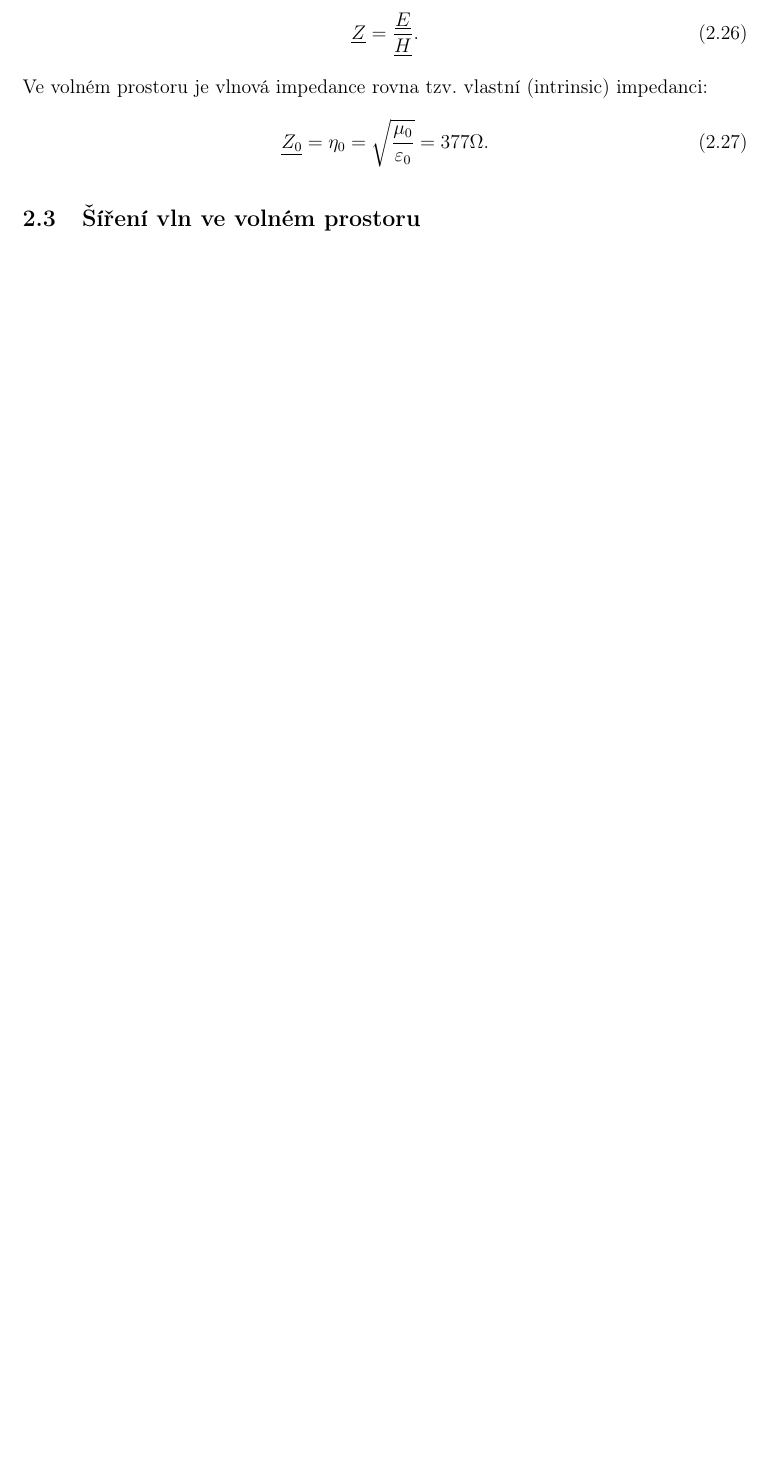
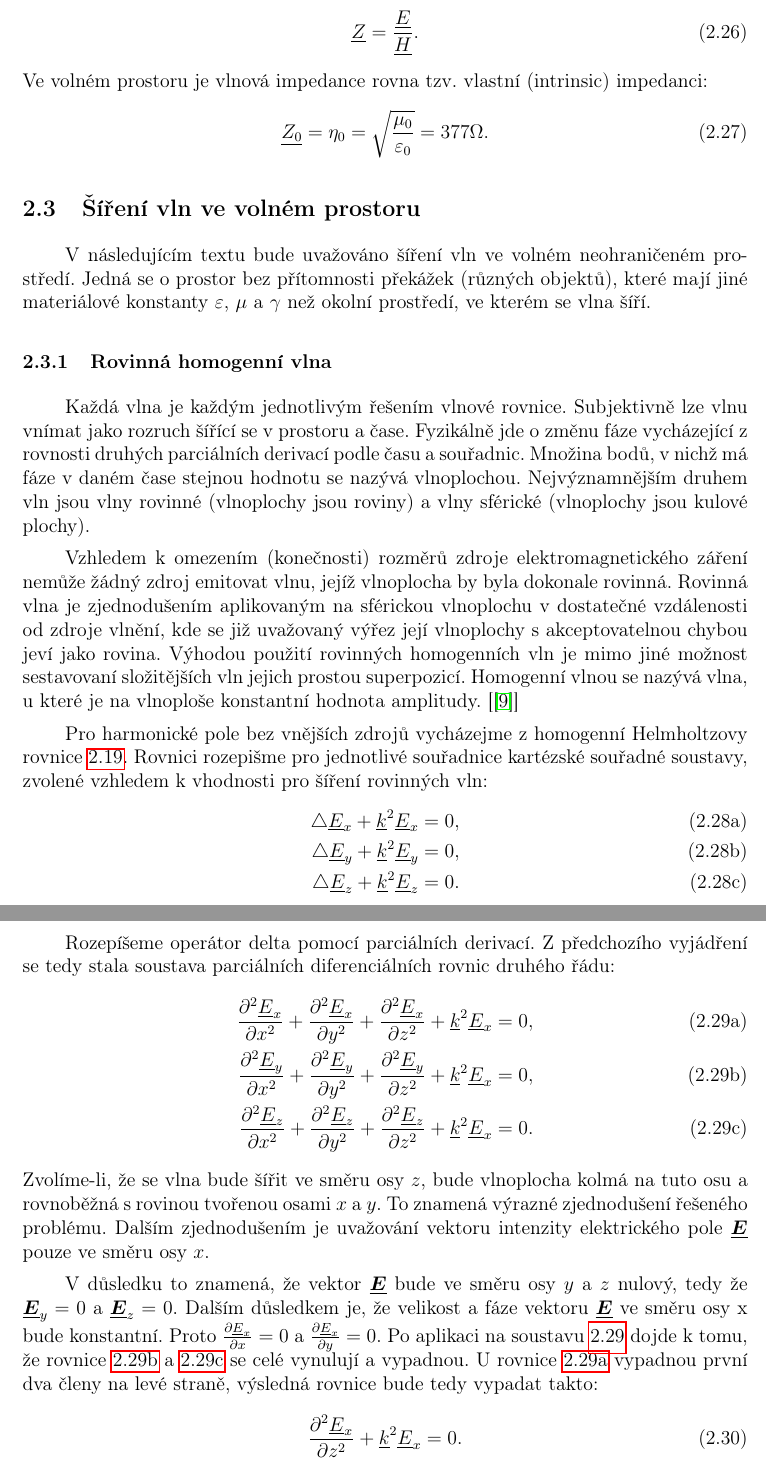
Before and after one commit to lukasbx/diplomka-hfagros, a LaTeX thesis (Diplomová práce - HF Modul pro Agros.tex): part of page 14 of 49 before the commit and two parts of pages 14 and 15 of 50 after it, the two joined at a grey line, cut so that both start at the same text, the shorter picture padded with empty space. Compiled offline with pdfLaTeX.

Commit message:
Přidáno šíření vln ve volném prostoru

```diff
--- a/Diplomová práce - HF Modul pro Agros.tex
+++ b/Diplomová práce - HF Modul pro Agros.tex
@@ -392,6 +392,46 @@ Ve volném prostoru je vlnová impedance rovna tzv. vlastní (intrinsic) impedan
 
 
 \subsection{Šíření vln ve volném prostoru}
+V následujícím textu bude uvažováno šíření vln ve volném neohraničeném prostředí. Jedná se o prostor bez přítomnosti překážek (různých objektů), které mají jiné materiálové konstanty $\varepsilon$, $\mu$ a $\gamma$ než okolní prostředí, ve kterém se vlna šíří.
+
+\subsubsection{Rovinná homogenní vlna}
+Každá vlna je každým jednotlivým řešením vlnové rovnice. Subjektivně lze vlnu vnímat jako rozruch šířící se v prostoru a čase. Fyzikálně jde o změnu fáze vycházející z rovnosti druhých parciálních derivací podle času a souřadnic. Množina bodů, v nichž má fáze v daném čase stejnou hodnotu se nazývá vlnoplochou. Nejvýznamnějším druhem vln jsou vlny rovinné (vlnoplochy jsou roviny) a vlny sférické (vlnoplochy jsou kulové plochy).
+
+Vzhledem k omezením (konečnosti) rozměrů zdroje elektromagnetického záření nemůže žádný zdroj emitovat vlnu, jejíž vlnoplocha by byla dokonale rovinná. Rovinná vlna je zjednodušením aplikovaným na sférickou vlnoplochu v dostatečné vzdálenosti od zdroje vlnění, kde se již uvažovaný výřez její vlnoplochy s akceptovatelnou chybou jeví jako rovina. Výhodou použití rovinných homogenních vln je mimo jiné možnost sestavovaní složitějších vln jejich prostou superpozicí. Homogenní vlnou se nazývá vlna, u které je na vlnoploše konstantní hodnota amplitudy. [\cite{RovinnaVlna}]
+
+Pro harmonické pole bez vnějších zdrojů vycházejme z homogenní Helmholtzovy rovnice \ref{homohelmholtze}. Rovnici rozepišme pro jednotlivé souřadnice kartézské souřadné soustavy, zvolené vzhledem k vhodnosti pro šíření rovinných vln:
+\begin{subequations}
+\begin{align}
+\triangle \faz{E} _x + \faz{k} ^2 \faz{E} _x = 0 ,
+\\
+\triangle \faz{E} _y + \faz{k} ^2 \faz{E} _y = 0 ,
+\\
+\triangle \faz{E} _z + \faz{k} ^2 \faz{E} _z = 0 .
+\end{align}
+\end{subequations}
+
+Rozepíšeme operátor delta pomocí parciálních derivací. Z předchozího vyjádření se tedy stala soustava parciálních diferenciálních rovnic druhého řádu:
+\begin{subequations}
+\label{rovinadif}
+\begin{align}
+\label{rovinadif1}
+\frac{\partial ^2 \faz{E} _x }{\partial x ^2} + \frac{\partial ^2 \faz{E} _x }{\partial y ^2} + \frac{\partial ^2 \faz{E} _x }{\partial z ^2} + \faz{k} ^2 \faz{E} _x = 0 ,
+\\
+\label{rovinadif2}
+\frac{\partial ^2 \faz{E} _y }{\partial x ^2} + \frac{\partial ^2 \faz{E} _y }{\partial y ^2} + \frac{\partial ^2 \faz{E} _y }{\partial z ^2} + \faz{k} ^2 \faz{E} _x = 0 ,
+\\
+\label{rovinadif3}
+\frac{\partial ^2 \faz{E} _z }{\partial x ^2} + \frac{\partial ^2 \faz{E} _z }{\partial y ^2} + \frac{\partial ^2 \faz{E} _z }{\partial z ^2} + \faz{k} ^2 \faz{E} _x = 0 .
+\end{align}
+\end{subequations}
+Zvolíme-li, že se vlna bude šířit ve směru osy $z$, bude vlnoplocha kolmá na tuto osu a rovnoběžná s rovinou tvořenou osami $x$ a $y$. To znamená výrazné zjednodušení řešeného problému. Dalším zjednodušením je uvažování vektoru intenzity elektrického pole $\vec{\faz{E}}$ pouze ve směru osy $x$.
+
+V důsledku to znamená, že vektor $\vec{\faz{E}}$ bude ve směru osy $y$ a $z$ nulový, tedy že $\vec{\faz{E}} _y = 0$ a $\vec{\faz{E}} _z = 0$. Dalším důsledkem je, že velikost a fáze vektoru $\vec{\faz{E}}$ ve směru osy x bude konstantní. Proto $\frac{\partial \faz{E} _x}{\partial x} = 0$ a $\frac{\partial \faz{E} _x}{\partial y} = 0$. Po aplikaci na soustavu \ref{rovinadif} dojde k tomu, že rovnice \ref{rovinadif2} a \ref{rovinadif3} se celé vynulují a vypadnou. U rovnice \ref{rovinadif1} vypadnou první dva členy na levé straně, výsledná rovnice bude tedy vypadat takto:
+\begin{equation}
+\frac{\partial ^2 \faz{E} _x}{\partial z ^2} + \faz{k} ^2 \faz{E} _x = 0 .
+\end{equation}
+
+
 
 
 \newpage
```
Also changed, not shown: Diplomová práce - HF Modul pro Agros.pdf, Diplomová práce - HF Modul pro Agros.tex (47 more changed lines), 7 other files.
